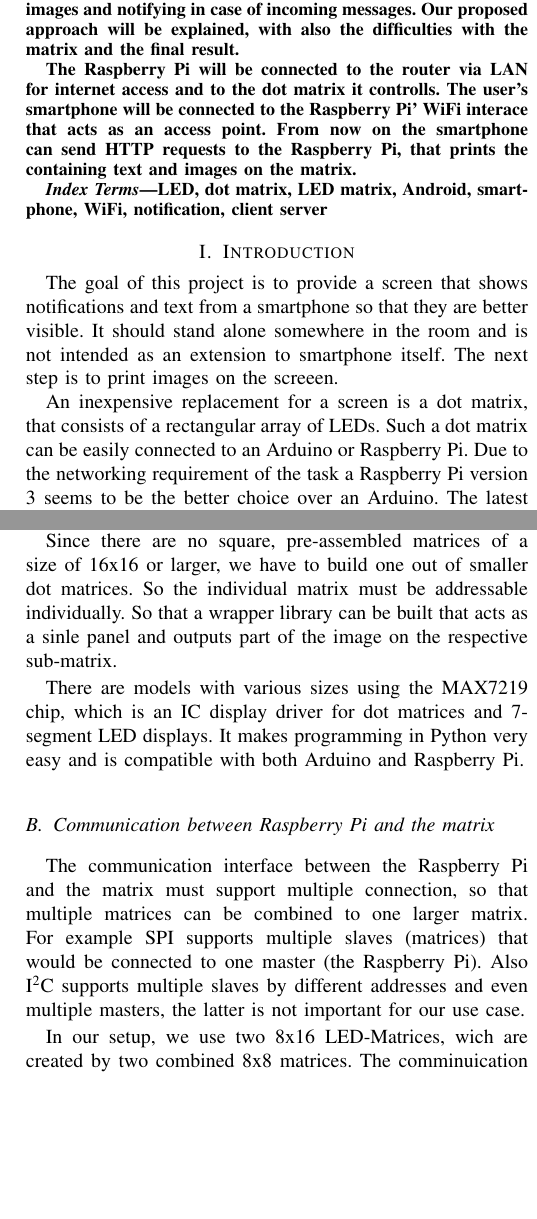
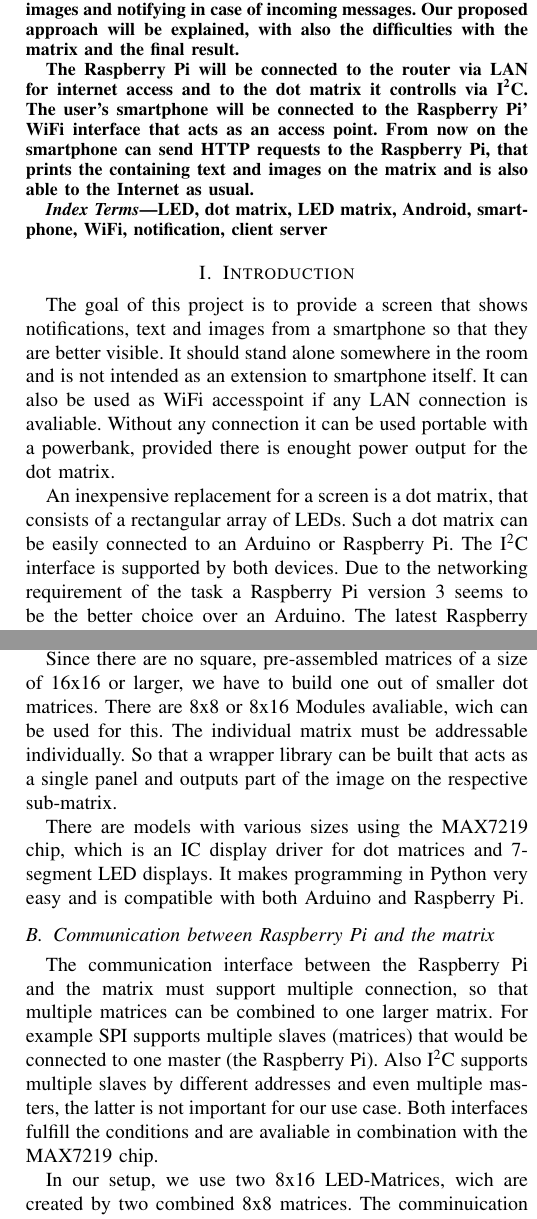
Before and after one commit to DanielHipp/mobileComputing_Raspberry, a LaTeX paper (docs/MobileComputing-Paper.tex): two parts of the columns of pages 1 and 2 of 4, joined at a grey line, cut so that both start at the same text, the shorter picture padded with empty space. Compiled offline with pdfLaTeX; a missing font is replaced by an installed copy or a similar font; a LaTeX package or settings file that is missing is left out.

Commit message:
Update few things

```diff
--- a/docs/MobileComputing-Paper.tex
+++ b/docs/MobileComputing-Paper.tex
@@ -39,7 +39,7 @@ thomas.gnaedig@htwg-konstanz.de}
 \begin{abstract}
 In this paper we introduce our approach to a Raspberry Pi controlled dot matrix used for displaying text and images and notifying in case of incoming messages. Our proposed approach will be explained, with also the difficulties with the matrix and the final result.
 
-The Raspberry Pi will be connected to the router via LAN for internet access and to the dot matrix it controlls. The user's smartphone will be connected to the Raspberry Pi' WiFi interace that acts as an access point. From now on the smartphone can send HTTP requests to the Raspberry Pi, that prints the containing text and images on the matrix.
+The Raspberry Pi will be connected to the router via LAN for internet access and to the dot matrix it controlls via I\textsuperscript{2}C. The user's smartphone will be connected to the Raspberry Pi' WiFi interface that acts as an access point. From now on the smartphone can send HTTP requests to the Raspberry Pi, that prints the containing text and images on the matrix and is also able to the Internet as usual.
 \end{abstract}
 
 \begin{IEEEkeywords}
@@ -48,9 +48,9 @@ LED, dot matrix, LED matrix, Android, smartphone, WiFi, notification, client ser
 
 
 \section{Introduction}
-The goal of this project is to provide a screen that shows notifications and text from a smartphone so that they are better visible. It should stand alone somewhere in the room and is not intended as an extension to smartphone itself. The next step is to print images on the screeen.
+The goal of this project is to provide a screen that shows notifications, text and images from a smartphone so that they are better visible. It should stand alone somewhere in the room and is not intended as an extension to smartphone itself. It can also be used as WiFi accesspoint if any LAN connection is avaliable. Without any connection it can be used portable with a powerbank, provided there is enought power output for the dot matrix.
 
-An inexpensive replacement for a screen is a dot matrix, that consists of a rectangular array of LEDs. Such a dot matrix can be easily connected to an Arduino or Raspberry Pi. Due to the networking requirement of the task a Raspberry Pi version 3 seems to be the better choice over an Arduino. The latest Raspberry Pi has multiple network interfaces, such as LAN, WiFi and Bluetooth.
+An inexpensive replacement for a screen is a dot matrix, that consists of a rectangular array of LEDs. Such a dot matrix can be easily connected to an Arduino or Raspberry Pi. The I\textsuperscript{2}C interface is supported by both devices. Due to the networking requirement of the task a Raspberry Pi version 3 seems to be the better choice over an Arduino. The latest Raspberry Pi has multiple network interfaces, such as LAN, WiFi and Bluetooth.
 
 
 \section{State of the Art}
@@ -58,7 +58,7 @@ In this chapter we name three diffrent products with similar behavior as our mat
 
 First of all there is the TEBE \cite{ledtebe}, this matrix has only one row for letters wich can be infinite long. Our matrix got only one row too, but the length is limited by 16 LEDs. In contrast to our matrix, it is possibile to use multiple colors on the LEDs, so colored text can be shown if needed, but no support for colored images is avaliable. To print some letters on the TEBE Matrix, you need to use a windows application and set your text. Special characters like stars are supported, but no image can be shown. Compared to our matrix we just need a smartphone to change the currently displaying message. So the TEBE is more suitable for static outputs, wich have only to be changed a few times a day. There is a timemanaging system, were you can define, how often your message should change, but you need to know this message at initialisation time. Therefore this module can be used inside and outside. Our matrix on the other hand is just suitable for dry interior environments. An extension to the TEBE matrix is the Proline~\cite{ledproline}. This series supports multiple lines above, in theory there is no limitation for the number of rows to be used. But there is still no image support as in our matrix avaliable. It is possible to print out different characters on different rows with individual color, so you could try to do some ASCII-Arts but no real image can be shown.
 
-Another comparable product is the Eurolite ESN \cite{esn}, which also just supports one single row of characters. It also can change each pixel's color differently. The text can be displayed in 14 different fonts, is able to blink if necessary and can move to any direction. Out matrix just supports one direction and only one font with only capital letters and a few special characters. Another nice Feature is that the current time can be displayed in different formats (DD.MM.YYYY, US/UK or MM.DD.YYYY). This feature could be implemented to our matrix as well in the future. Even though there is the possibility to color each LED separately, there is still no image support avaliable.
+Another comparable product is the Eurolite ESN \cite{esn}, which also just supports one single row of characters. It also can change each pixel's color differently. The text can be displayed in 14 different fonts, is able to blink if necessary and can move to any direction. Out matrix just supports one direction and only one font with only capital letters and a few special characters. Another nice Feature is that the current date and time can be displayed in different formats (DD.MM.YYYY, US/UK or MM.DD.YYYY). This feature could be implemented to our matrix as well in the future. Even though there is the possibility to color each LED separately, there is still no image support avaliable.
 
 
 \section{Proposed approach}
@@ -72,14 +72,14 @@ As with web servers threre are already well-established technologies, we decided
 \subsection{Coose the matrix}
 The matrix must be compatible with the Rasbperry Pi, but for testing purposes the compatibility to Arduino is desirable. So the protocol must be either SPI or I\textsuperscript{2}C, because both are supported on Raspberry Pi and Arduino.
 
-It also must not consume more energy than the Raspbery Pi and Arduiono can provide, that makes it more easy to assemble and run. So it must work at a volate of 3.3V or 5V and must draw at most 50mA and 300mA repectively~\cite{rpiperipherals}.
+It also must not consume more energy than the Raspbery Pi and Arduiono can provide, that makes it more easy to assemble and run. So it must work at a voltage of 3.3V or 5V and must draw at most 50mA and 300mA repectively~\cite{rpiperipherals}.
 
-Since there are no square, pre-assembled matrices of a size of 16x16 or larger, we have to build one out of smaller dot matrices. So the individual matrix must be addressable individually. So that a wrapper library can be built that acts as a sinle panel and outputs part of the image on the respective sub-matrix.
+Since there are no square, pre-assembled matrices of a size of 16x16 or larger, we have to build one out of smaller dot matrices. There are 8x8 or 8x16 Modules avaliable, wich can be used for this. The individual matrix must be addressable individually. So that a wrapper library can be built that acts as a single panel and outputs part of the image on the respective sub-matrix.
 
 There are models with various sizes using the MAX7219 chip, which is an IC display driver for dot matrices and 7-segment LED displays. It makes programming in Python very easy and is compatible with both Arduino and Raspberry Pi.
 
 \subsection{Communication between Raspberry Pi and the matrix}
-The communication interface between the Raspberry Pi and the matrix must support multiple connection, so that multiple matrices can be combined to one larger matrix. For example SPI supports multiple slaves (matrices) that would be connected to one master (the Raspberry Pi). Also I\textsuperscript{2}C supports multiple slaves by different addresses and even multiple masters, the latter is not important for our use case.
+The communication interface between the Raspberry Pi and the matrix must support multiple connection, so that multiple matrices can be combined to one larger matrix. For example SPI supports multiple slaves (matrices) that would be connected to one master (the Raspberry Pi). Also I\textsuperscript{2}C supports multiple slaves by different addresses and even multiple masters, the latter is not important for our use case. Both interfaces fulfill the conditions and are avaliable in combination with the MAX7219 chip.
 
 In our setup, we use two 8x16 LED-Matrices, wich are created by two combined 8x8 matrices. The comminuication is completely handeled my the MAX7219 and we can see them as one 8x16 matrix. To connect both 8x16 matrices in parallel to the same output at the Pi, they need to get different adresses.
 After the basic setup is done, we created a python module wich handles the two different matrices as one 16x16 matrix. This can be done by splitting the input into half and send the upper informations to the first- and the other part to the secound adress. This comminication is done by the Adafruit\_LED\_Backpack\cite{ledlibrary} library, wich takes a 8x16 shaped array and sends it to the defined adress at the I\textsuperscript{2}C bus.
```
Also changed, not shown: docs/MobileComputing-Paper.tex (8 more changed lines).
